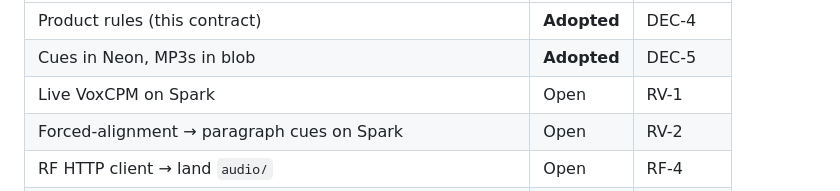
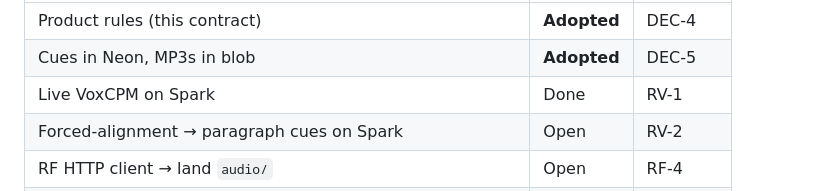
Before and after one commit to okita-io/romance-architecture, a Markdown page: docs/contracts/AUDIOBOOK.md, the part around the change. Rendered like a GitHub page.

```diff
--- a/docs/contracts/AUDIOBOOK.md
+++ b/docs/contracts/AUDIOBOOK.md
@@ -207,7 +207,7 @@ MS-3 ingest (blob MP3s + Neon cues) → MS-4 unlock + player + jump-sync + backg
 |-------|--------|---------|
 | Product rules (this contract) | **Adopted** | DEC-4 |
 | Cues in Neon, MP3s in blob | **Adopted** | DEC-5 |
-| Live VoxCPM on Spark | Open | RV-1 |
+| Live VoxCPM on Spark | Done | RV-1 |
 | Forced-alignment → paragraph cues on Spark | Open | RV-2 |
 | RF HTTP client → land `audio/` | Open | RF-4 |
 | Include cued `audio/` in publish bundle | Open | RF-5 |
```
Also changed, not shown: docs/BACKLOG.md (+1 -1 lines).
